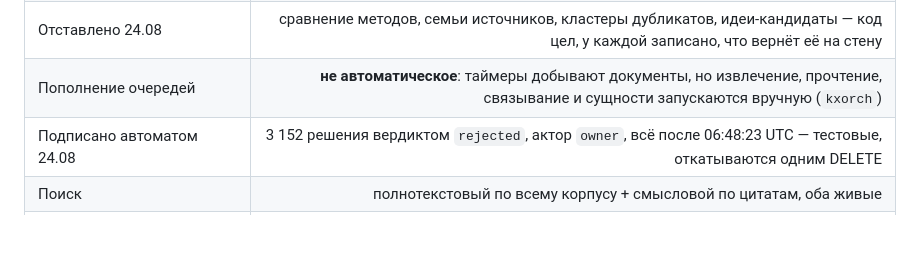
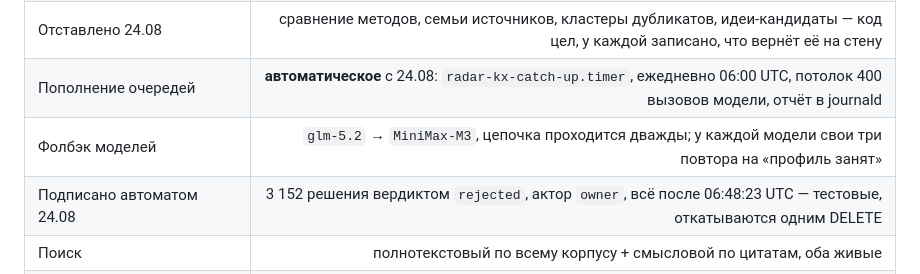
Before and after one commit to filimoshkin-avatar/agpm_radar, a Markdown page: docs/radar-agent-mode-START-HERE.md, the part around the change. Drawn GitHub-style; blank space fills up the shorter version.

Commit message:
docs: the catch-up timer and the model fallback
Co-Authored-By: Claude Opus 5 (1M context) <noreply@anthropic.com>
Claude-Session: https://claude.ai/code/session_019CwvDhRpuazkeCdasdGd4f

```diff
--- a/docs/radar-agent-mode-START-HERE.md
+++ b/docs/radar-agent-mode-START-HERE.md
@@ -101,7 +101,8 @@ UC-02 (краткий ответ → аналитический → доказа
 | Вкладки режима | Найти · Спросить · Обсерватория · Граф · Противоречия · Понятия · Wiki · Пробелы |
 | Очереди владельца | https://radar.agpm.space/po/ (`helen`/`helen`): **четыре ждущие решения** — wiki, повышение статуса, срок актуальности, хосты — плюс справочный «Скелет тем» |
 | Отставлено 24.08 | сравнение методов, семьи источников, кластеры дубликатов, идеи-кандидаты — код цел, у каждой записано, что вернёт её на стену |
-| Пополнение очередей | **не автоматическое**: таймеры добывают документы, но извлечение, прочтение, связывание и сущности запускаются вручную (`kxorch`) |
+| Пополнение очередей | **автоматическое** с 24.08: `radar-kx-catch-up.timer`, ежедневно 06:00 UTC, потолок 400 вызовов модели, отчёт в journald |
+| Фолбэк моделей | `glm-5.2` → `MiniMax-M3`, цепочка проходится дважды; у каждой модели свои три повтора на «профиль занят» |
 | Подписано автоматом 24.08 | 3 152 решения вердиктом `rejected`, актор `owner`, всё после 06:48:23 UTC — тестовые, откатываются одним DELETE |
 | Поиск | полнотекстовый по всему корпусу + смысловой по цитатам, оба живые |
 | Публикация | 6 664 цитаты, провенанс, knowledge release, переводы |
```
